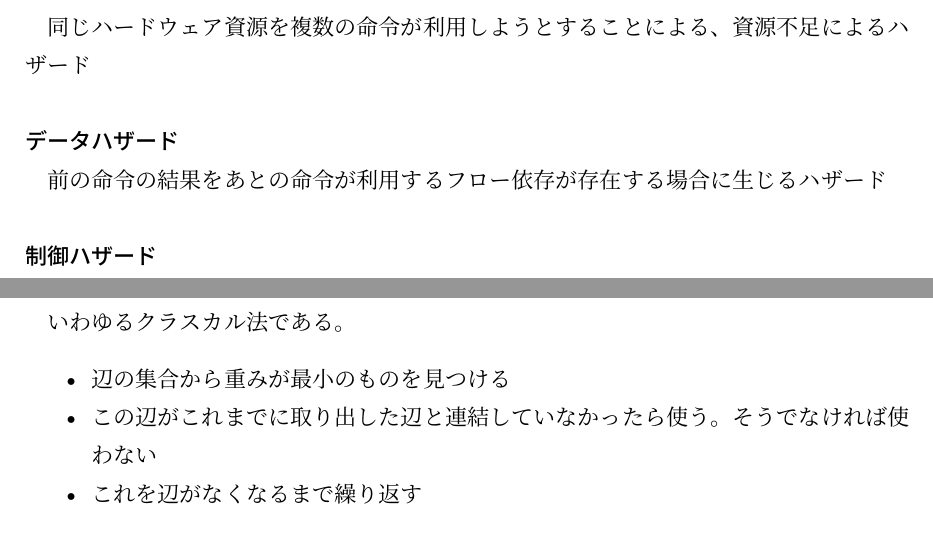
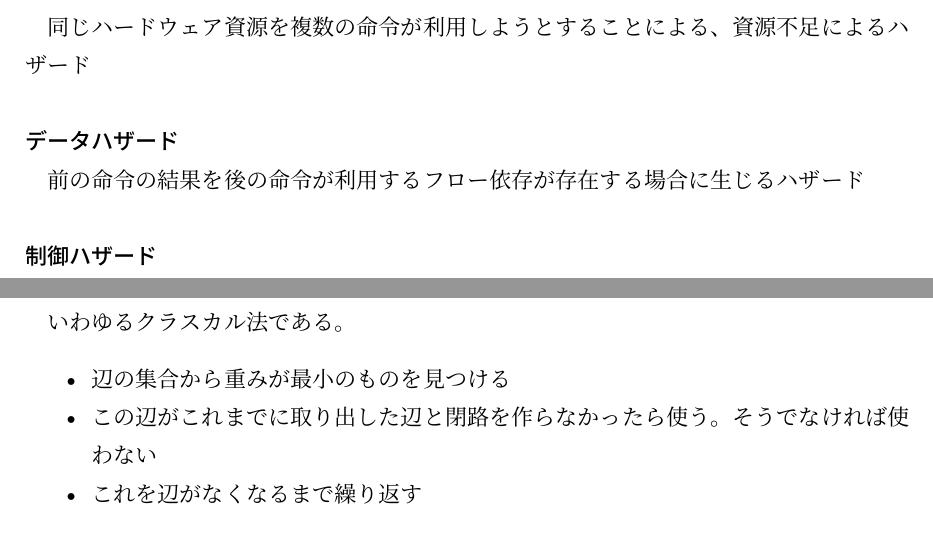
Before and after one commit to diohabara/open_inshi, a LaTeX document (the_university_of_tokyo/graduate_school_of_information_science_and_technology/information_and_communication_engineering/2010_s_ans.tex): two parts of pages 1 and 5 of 6, joined at a grey line, cut so that both start at the same text. The pictures show the PDF file the_university_of_tokyo/graduate_school_of_information_science_and_technology/information_and_communication_engineering/2010_s_ans.pdf that the author committed with the source.

Commit message:
fix: 2010

```diff
--- a/the_university_of_tokyo/graduate_school_of_information_science_and_technology/information_and_communication_engineering/2010_s_ans.tex
+++ b/the_university_of_tokyo/graduate_school_of_information_science_and_technology/information_and_communication_engineering/2010_s_ans.tex
@@ -42,7 +42,7 @@
 同じハードウェア資源を複数の命令が利用しようとすることによる、資源不足によるハザード
 
 \subsubsection*{データハザード}
-前の命令の結果をあとの命令が利用するフロー依存が存在する場合に生じるハザード
+前の命令の結果を後の命令が利用するフロー依存が存在する場合に生じるハザード
 
 \subsubsection*{制御ハザード}
 分岐命令がある場合に、その結果が確定するまで次の命令が決定できないために起こるハザード
@@ -149,7 +149,7 @@ def find(x: Node) -> Node:
 いわゆるクラスカル法である。
 \begin{itemize}
   \item 辺の集合から重みが最小のものを見つける
-  \item この辺がこれまでに取り出した辺と連結していなかったら使う。そうでなければ使わない
+  \item この辺がこれまでに取り出した辺と閉路を作らなかったら使う。そうでなければ使わない
   \item これを辺がなくなるまで繰り返す
 \end{itemize}
 
```
Also changed, not shown: the_university_of_tokyo/graduate_school_of_information_science_and_technology/information_and_communication_engineering/2010_s_ans.pdf, the_university_of_tokyo/graduate_school_of_information_science_and_technology/information_and_communication_engineering/2010_s_ans.tex (2 more changed lines).
